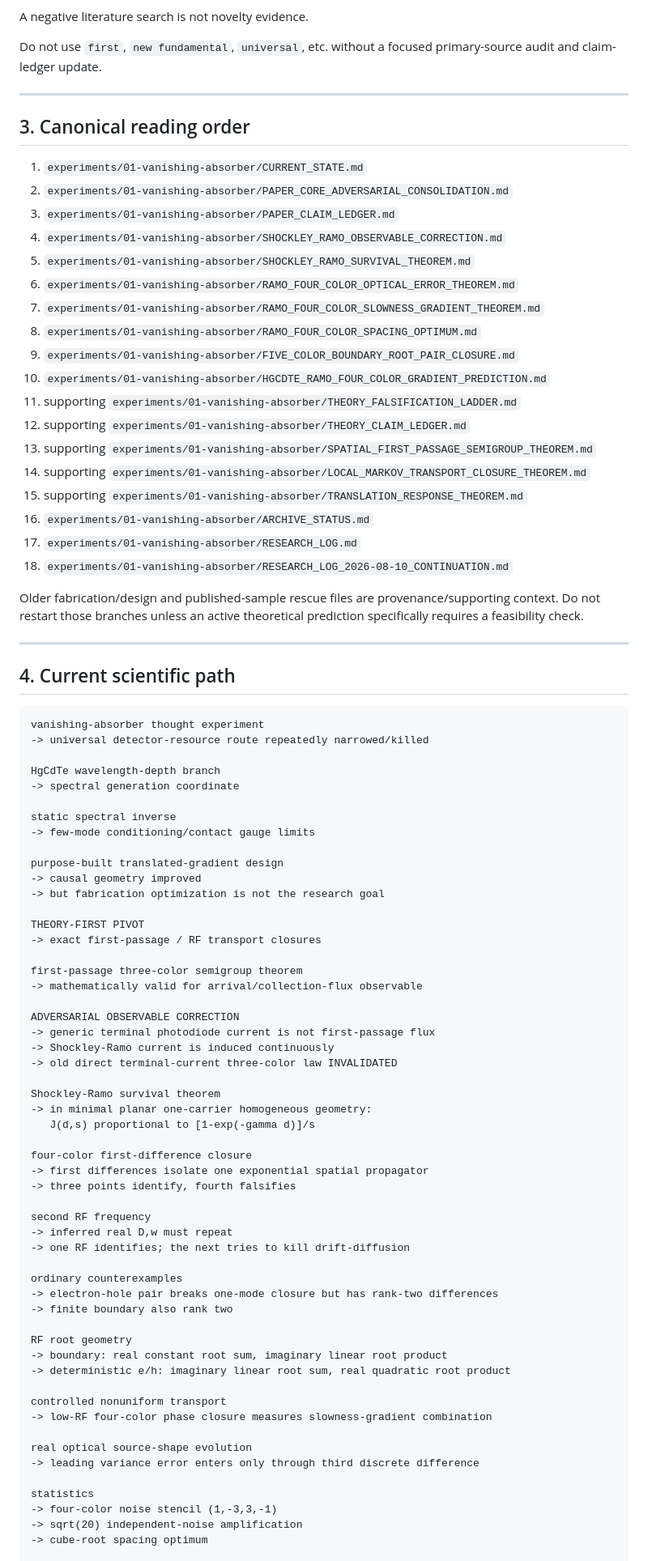
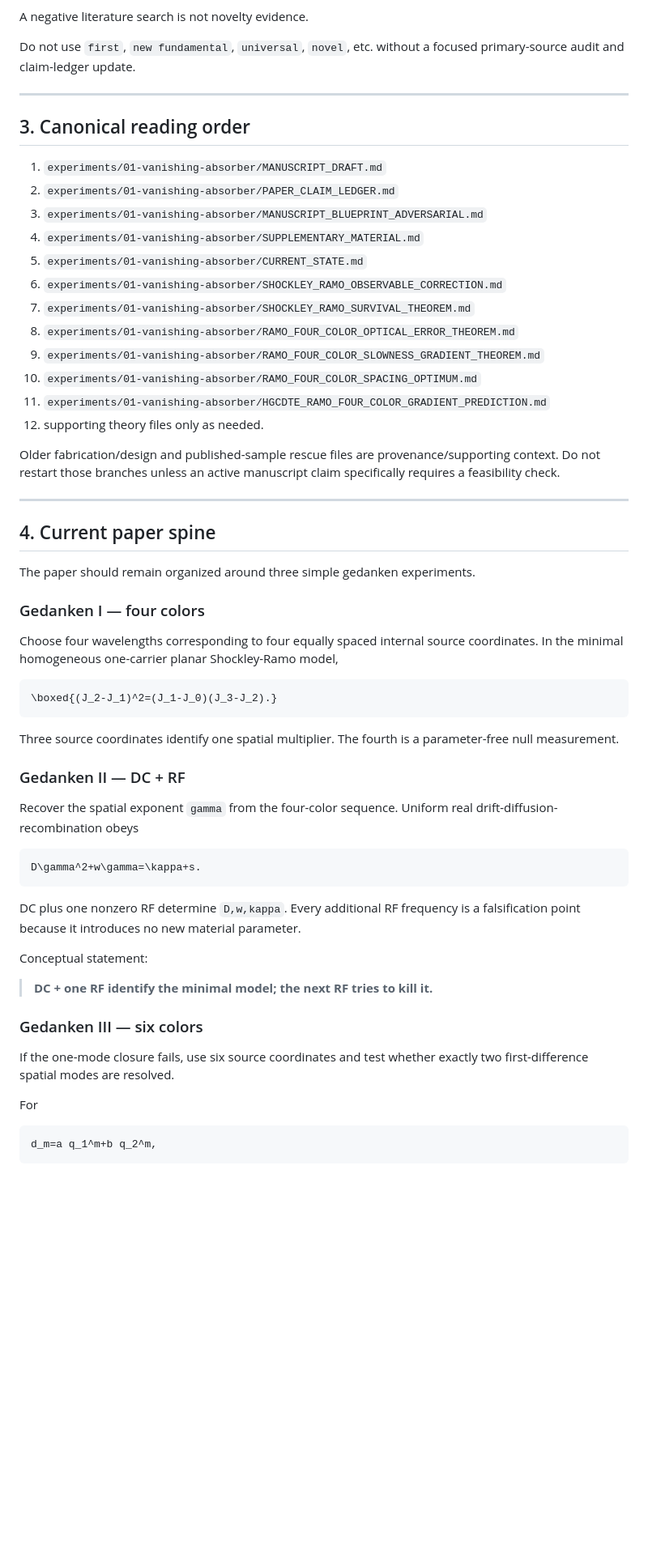
Before and after one commit to Kajin-0/gendanken_2, a Markdown page: AGENTS.md, the part around one of its changes. Shown at 81% size. Drawn GitHub-style; blank space fills up the shorter version.

Commit message:
Update recovery protocol for manuscript phase

````diff
--- a/AGENTS.md
+++ b/AGENTS.md
@@ -46,90 +55,64 @@ Use explicitly:
 
 A negative literature search is not novelty evidence.
 
-Do not use `first`, `new fundamental`, `universal`, etc. without a focused primary-source audit and claim-ledger update.
+Do not use `first`, `new fundamental`, `universal`, `novel`, etc. without a focused primary-source audit and claim-ledger update.
 
 ---
 
 ## 3. Canonical reading order
 
-1. `experiments/01-vanishing-absorber/CURRENT_STATE.md`
-2. `experiments/01-vanishing-absorber/PAPER_CORE_ADVERSARIAL_CONSOLIDATION.md`
-3. `experiments/01-vanishing-absorber/PAPER_CLAIM_LEDGER.md`
-4. `experiments/01-vanishing-absorber/SHOCKLEY_RAMO_OBSERVABLE_CORRECTION.md`
-5. `experiments/01-vanishing-absorber/SHOCKLEY_RAMO_SURVIVAL_THEOREM.md`
-6. `experiments/01-vanishing-absorber/RAMO_FOUR_COLOR_OPTICAL_ERROR_THEOREM.md`
-7. `experiments/01-vanishing-absorber/RAMO_FOUR_COLOR_SLOWNESS_GRADIENT_THEOREM.md`
-8. `experiments/01-vanishing-absorber/RAMO_FOUR_COLOR_SPACING_OPTIMUM.md`
-9. `experiments/01-vanishing-absorber/FIVE_COLOR_BOUNDARY_ROOT_PAIR_CLOSURE.md`
-10. `experiments/01-vanishing-absorber/HGCDTE_RAMO_FOUR_COLOR_GRADIENT_PREDICTION.md`
-11. supporting `experiments/01-vanishing-absorber/THEORY_FALSIFICATION_LADDER.md`
-12. supporting `experiments/01-vanishing-absorber/THEORY_CLAIM_LEDGER.md`
-13. supporting `experiments/01-vanishing-absorber/SPATIAL_FIRST_PASSAGE_SEMIGROUP_THEOREM.md`
-14. supporting `experiments/01-vanishing-absorber/LOCAL_MARKOV_TRANSPORT_CLOSURE_THEOREM.md`
-15. supporting `experiments/01-vanishing-absorber/TRANSLATION_RESPONSE_THEOREM.md`
-16. `experiments/01-vanishing-absorber/ARCHIVE_STATUS.md`
-17. `experiments/01-vanishing-absorber/RESEARCH_LOG.md`
-18. `experiments/01-vanishing-absorber/RESEARCH_LOG_2026-08-10_CONTINUATION.md`
+1. `experiments/01-vanishing-absorber/MANUSCRIPT_DRAFT.md`
+2. `experiments/01-vanishing-absorber/PAPER_CLAIM_LEDGER.md`
+3. `experiments/01-vanishing-absorber/MANUSCRIPT_BLUEPRINT_ADVERSARIAL.md`
+4. `experiments/01-vanishing-absorber/SUPPLEMENTARY_MATERIAL.md`
+5. `experiments/01-vanishing-absorber/CURRENT_STATE.md`
+6. `experiments/01-vanishing-absorber/SHOCKLEY_RAMO_OBSERVABLE_CORRECTION.md`
+7. `experiments/01-vanishing-absorber/SHOCKLEY_RAMO_SURVIVAL_THEOREM.md`
+8. `experiments/01-vanishing-absorber/RAMO_FOUR_COLOR_OPTICAL_ERROR_THEOREM.md`
+9. `experiments/01-vanishing-absorber/RAMO_FOUR_COLOR_SLOWNESS_GRADIENT_THEOREM.md`
+10. `experiments/01-vanishing-absorber/RAMO_FOUR_COLOR_SPACING_OPTIMUM.md`
+11. `experiments/01-vanishing-absorber/HGCDTE_RAMO_FOUR_COLOR_GRADIENT_PREDICTION.md`
+12. supporting theory files only as needed.
 
-Older fabrication/design and published-sample rescue files are provenance/supporting context.  Do not restart those branches unless an active theoretical prediction specifically requires a feasibility check.
+Older fabrication/design and published-sample rescue files are provenance/supporting context. Do not restart those branches unless an active manuscript claim specifically requires a feasibility check.
 
 ---
 
-## 4. Current scientific path
+## 4. Current paper spine
 
-```text
-vanishing-absorber thought experiment
--> universal detector-resource route repeatedly narrowed/killed
+The paper should remain organized around three simple gedanken experiments.
 
-HgCdTe wavelength-depth branch
--> spectral generation coordinate
+### Gedanken I — four colors
 
-static spectral inverse
--> few-mode conditioning/contact gauge limits
+Choose four wavelengths corresponding to four equally spaced internal source coordinates. In the minimal homogeneous one-carrier planar Shockley-Ramo model,
 
-purpose-built translated-gradient design
--> causal geometry improved
--> but fabrication optimization is not the research goal
+```math
+\boxed{(J_2-J_1)^2=(J_1-J_0)(J_3-J_2).}
+```
 
-THEORY-FIRST PIVOT
--> exact first-passage / RF transport closures
+Three source coordinates identify one spatial multiplier. The fourth is a parameter-free null measurement.
 
-first-passage three-color semigroup theorem
--> mathematically valid for arrival/collection-flux observable
+### Gedanken II — DC + RF
 
-ADVERSARIAL OBSERVABLE CORRECTION
--> generic terminal photodiode current is not first-passage flux
--> Shockley-Ramo current is induced continuously
--> old direct terminal-current three-color law INVALIDATED
+Recover the spatial exponent `gamma` from the four-color sequence. Uniform real drift-diffusion-recombination obeys
 
-Shockley-Ramo survival theorem
--> in minimal planar one-carrier homogeneous geometry:
-   J(d,s) proportional to [1-exp(-gamma d)]/s
+```math
+D\gamma^2+w\gamma=\kappa+s.
+```
 
-four-color first-difference closure
--> first differences isolate one exponential spatial propagator
--> three points identify, fourth falsifies
+DC plus one nonzero RF determine `D,w,kappa`. Every additional RF frequency is a falsification point because it introduces no new material parameter.
 
-second RF frequency
--> inferred real D,w must repeat
--> one RF identifies; the next tries to kill drift-diffusion
+Conceptual statement:
 
-ordinary counterexamples
--> electron-hole pair breaks one-mode closure but has rank-two differences
--> finite boundary also rank two
+> **DC + one RF identify the minimal model; the next RF tries to kill it.**
 
-RF root geometry
--> boundary: real constant root sum, imaginary linear root product
--> deterministic e/h: imaginary linear root sum, real quadratic root product
+### Gedanken III — six colors
 
-controlled nonuniform transport
--> low-RF four-color phase closure measures slowness-gradient combination
+If the one-mode closure fails, use six source coordinates and test whether exactly two first-difference spatial modes are resolved.
 
-real optical source-shape evolution
--> leading variance error enters only through third discrete difference
+For
 
-statistics
--> four-color noise stencil (1,-3,3,-1)
--> sqrt(20) independent-noise amplification
--> cube-root spacing optimum
+```math
+d_m=a q_1^m+b q_2^m,
+```
 
````
Also changed, not shown: other parts of AGENTS.md (+75 -126 lines).
